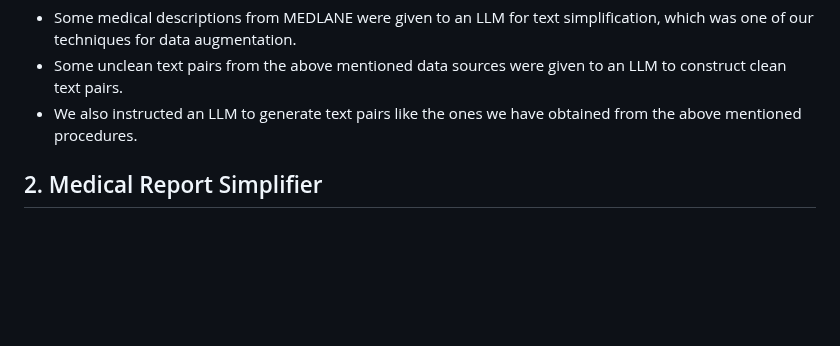
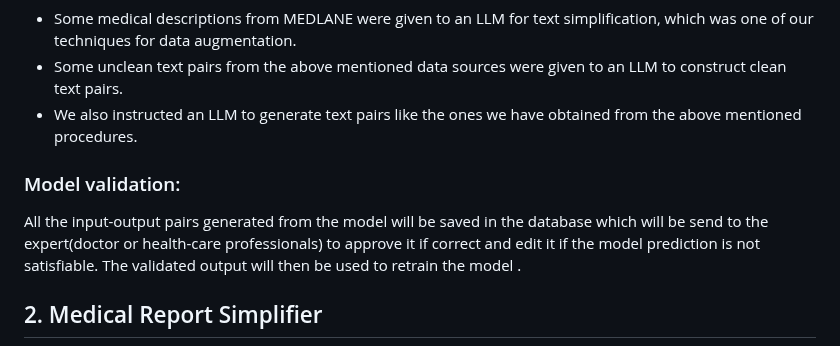
Before and after one commit to krishbin/mediClare, a Markdown page: README.md, the part around the change. Drawn GitHub-style; blank space fills up the shorter version.

Commit message:
Few changes on docs

```diff
--- a/README.md
+++ b/README.md
@@ -206,7 +206,8 @@ Apart from that, some text pairs were also obtained with the help of LLMs as fol
 - Some medical descriptions from MEDLANE were given to an LLM for text simplification, which was one of our techniques for data augmentation.
 - Some unclean text pairs from the above mentioned data sources were given to an LLM to construct clean text pairs.
 - We also instructed an LLM to generate text pairs like the ones we have obtained from the above mentioned procedures.
-
+### Model validation:
+All the input-output pairs generated from the model will be saved in the database which will be send to the expert(doctor or health-care professionals) to approve it if correct and edit it if the model prediction is not satisfiable. The validated output will then be used to retrain the model .
 ## 2. Medical Report Simplifier
 
 <div align="center">
```
